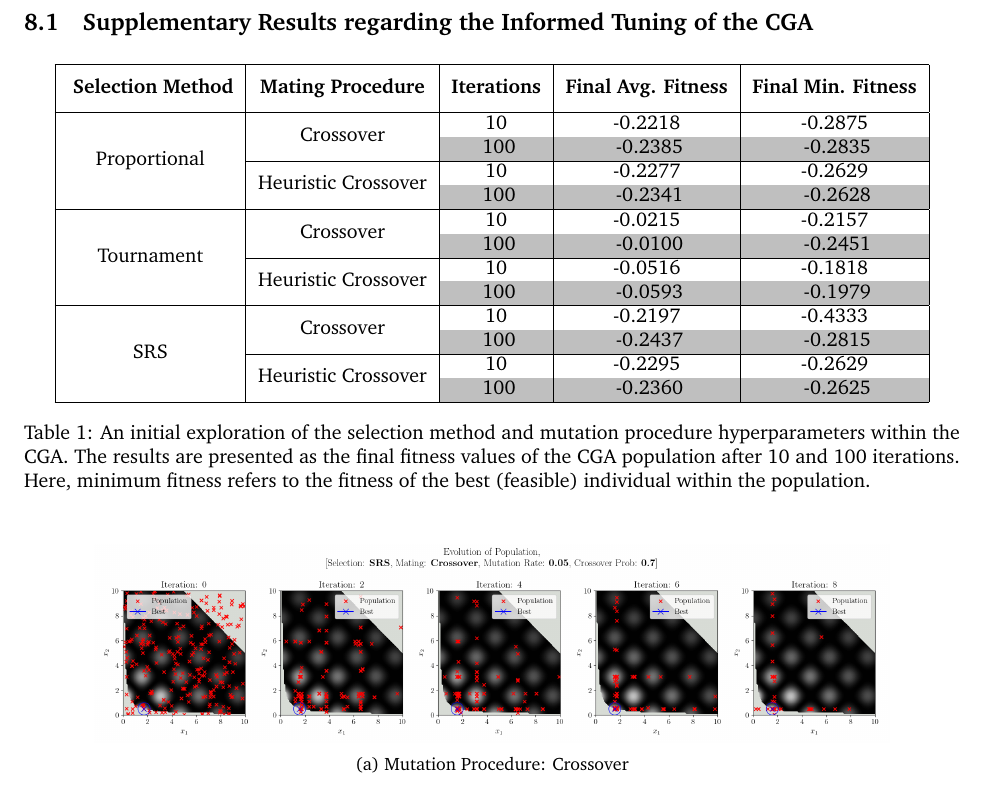
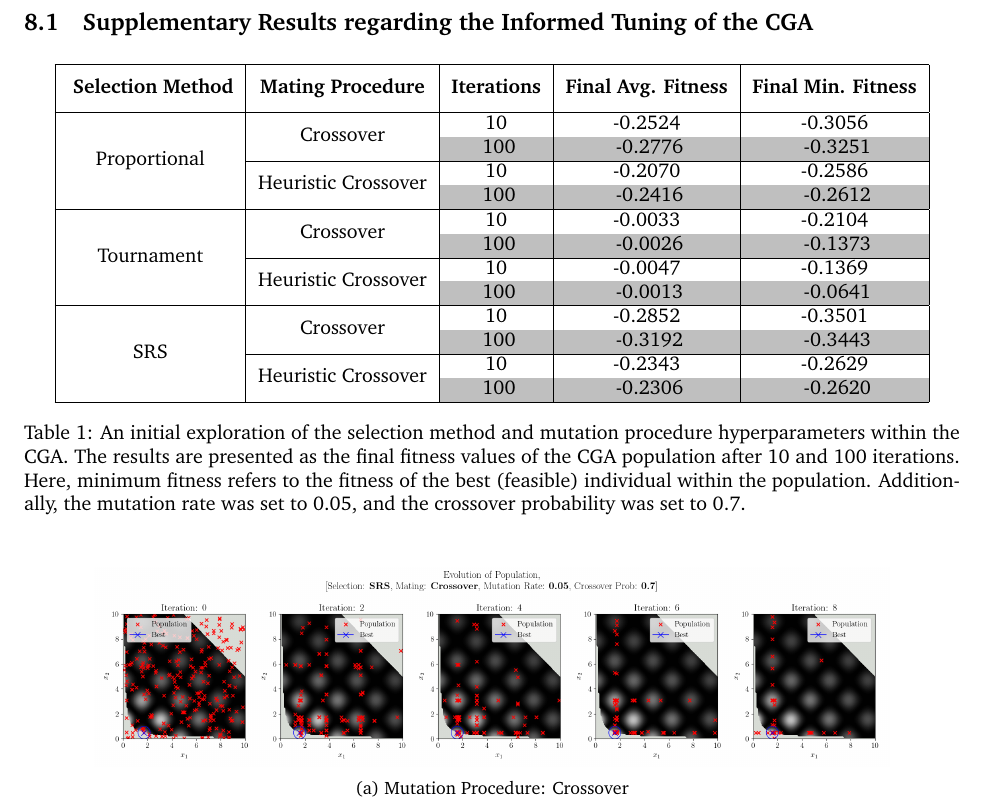
Before and after one commit to PritRaj1/Genetic-vs-Tempering-Optimisation-Comparison, a LaTeX document (Report/4M17_CW2_5730E.tex): part of page 7 of 8, cut so that both start at the same text. Compiled offline with pdfLaTeX.

Commit message:
updated report

```diff
--- a/Report/4M17_CW2_5730E.tex
+++ b/Report/4M17_CW2_5730E.tex
@@ -256,26 +256,26 @@ was used a platform for exploartion. Each selection method and mutation procedur
         \multirow{2}{*}{\textbf{Selection Method}} & \multirow{2}{*}{\textbf{Mating Procedure}} & \multirow{2}{*}{\textbf{Iterations}} & \multirow{2}{*}{\textbf{Final Avg. Fitness}} & \multirow{2}{*}{\textbf{Final Min. Fitness}} \\
         & & & & \\
         \hline
-        \multirow{4}{*}{Proportional} & \multirow{2}{*}{Crossover} & 10 & -0.2218 & -0.2875 \\
-        & &\cellcolor{lightgray} 100 &\cellcolor{lightgray} -0.2385 &\cellcolor{lightgray} -0.2835 \\
+        \multirow{4}{*}{Proportional} & \multirow{2}{*}{Crossover} & 10 & -0.2524 & -0.3056 \\
+        & &\cellcolor{lightgray} 100 &\cellcolor{lightgray} -0.2776 &\cellcolor{lightgray} -0.3251 \\
         \cline{2-5}
-        & \multirow{2}{*}{Heuristic Crossover} & 10 & -0.2277 & -0.2629 \\
-        & &\cellcolor{lightgray} 100 &\cellcolor{lightgray} -0.2341 & \cellcolor{lightgray} -0.2628 \\
+        & \multirow{2}{*}{Heuristic Crossover} & 10 & -0.2070 & -0.2586 \\
+        & &\cellcolor{lightgray} 100 &\cellcolor{lightgray} -0.2416 & \cellcolor{lightgray} -0.2612 \\
         \hline
-        \multirow{4}{*}{Tournament} & \multirow{2}{*}{Crossover} & 10 & -0.0215 & -0.2157 \\
-        & &\cellcolor{lightgray} 100 &\cellcolor{lightgray} -0.0100 &\cellcolor{lightgray} -0.2451 \\
+        \multirow{4}{*}{Tournament} & \multirow{2}{*}{Crossover} & 10 & -0.0033 & -0.2104 \\
+        & &\cellcolor{lightgray} 100 &\cellcolor{lightgray} -0.0026 &\cellcolor{lightgray} -0.1373 \\
         \cline{2-5}
-        & \multirow{2}{*}{Heuristic Crossover} & 10 & -0.0516 & -0.1818 \\
-        & &\cellcolor{lightgray} 100 &\cellcolor{lightgray} -0.0593 &\cellcolor{lightgray} -0.1979 \\
+        & \multirow{2}{*}{Heuristic Crossover} & 10 & -0.0047 & -0.1369 \\
+        & &\cellcolor{lightgray} 100 &\cellcolor{lightgray} -0.0013 &\cellcolor{lightgray} -0.0641 \\
         \hline
-        \multirow{4}{*}{SRS} & \multirow{2}{*}{Crossover} & 10 & -0.2197 & -0.4333 \\
-        & &\cellcolor{lightgray} 100 &\cellcolor{lightgray} -0.2437 &\cellcolor{lightgray} -0.2815 \\
+        \multirow{4}{*}{SRS} & \multirow{2}{*}{Crossover} & 10 & -0.2852 & -0.3501 \\
+        & &\cellcolor{lightgray} 100 &\cellcolor{lightgray} -0.3192 &\cellcolor{lightgray} -0.3443 \\
         \cline{2-5}
-        & \multirow{2}{*}{Heuristic Crossover} & 10 & -0.2295 & -0.2629 \\
-        & &\cellcolor{lightgray} 100 &\cellcolor{lightgray} -0.2360 &\cellcolor{lightgray} -0.2625 \\
+        & \multirow{2}{*}{Heuristic Crossover} & 10 & -0.2343 & -0.2629 \\
+        & &\cellcolor{lightgray} 100 &\cellcolor{lightgray} -0.2306 &\cellcolor{lightgray} -0.2620 \\
         \hline
     \end{tabular}
-    \caption{An initial exploration of the selection method and mutation procedure hyperparameters within the CGA. The results are presented as the final fitness values of the CGA population after 10 and 100 iterations. Here, minimum fitness refers to the fitness of the best (feasible) individual within the population.}
+    \caption{An initial exploration of the selection method and mutation procedure hyperparameters within the CGA. The results are presented as the final fitness values of the CGA population after 10 and 100 iterations. Here, minimum fitness refers to the fitness of the best (feasible) individual within the population. Additionally, the mutation rate was set to 0.05, and the crossover probability was set to 0.7.}
     \label{tab:CGAexploration}
 \end{table}
 
```
Also changed, not shown: Report/4M17_CW2_5730E.pdf, 3 other files.
